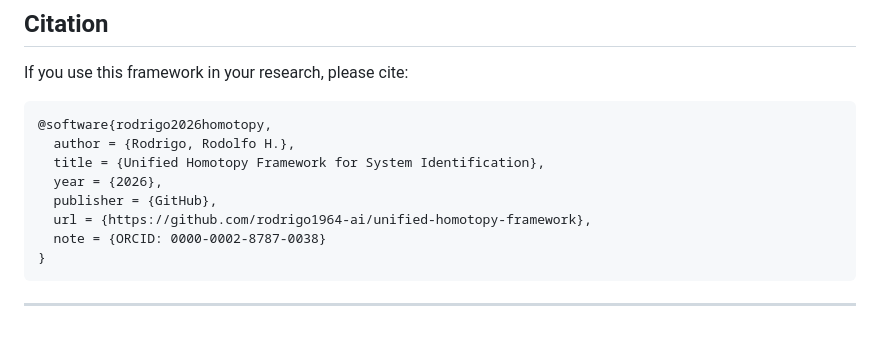
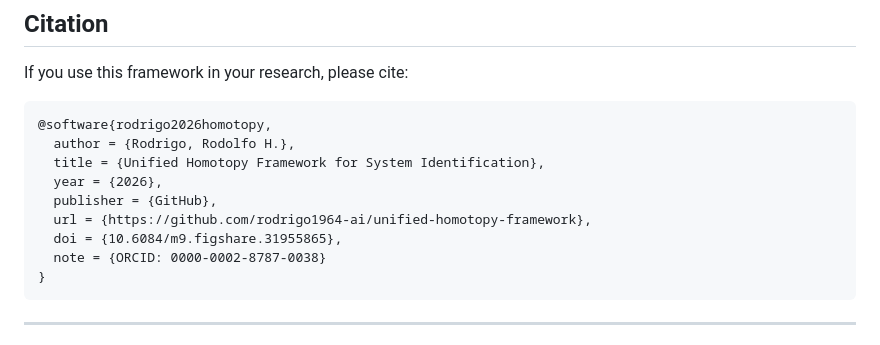
Before and after one commit to rodrigo1964-ai/unified-homotopy-framework, a Markdown page: README.md, the part around one of its changes. Drawn GitHub-style.

Commit message:
Add Figshare DOI to README
Added DOI 10.6084/m9.figshare.31955865 to badges and citation.

Co-Authored-By: Claude Sonnet 4.5 <noreply@anthropic.com>

````diff
--- a/README.md
+++ b/README.md
@@ -192,6 +193,7 @@ If you use this framework in your research, please cite:
   year = {2026},
   publisher = {GitHub},
   url = {https://github.com/rodrigo1964-ai/unified-homotopy-framework},
+  doi = {10.6084/m9.figshare.31955865},
   note = {ORCID: 0000-0002-8787-0038}
 }
 ```
````
Also changed, not shown: other parts of README.md (+1 -0 lines).
